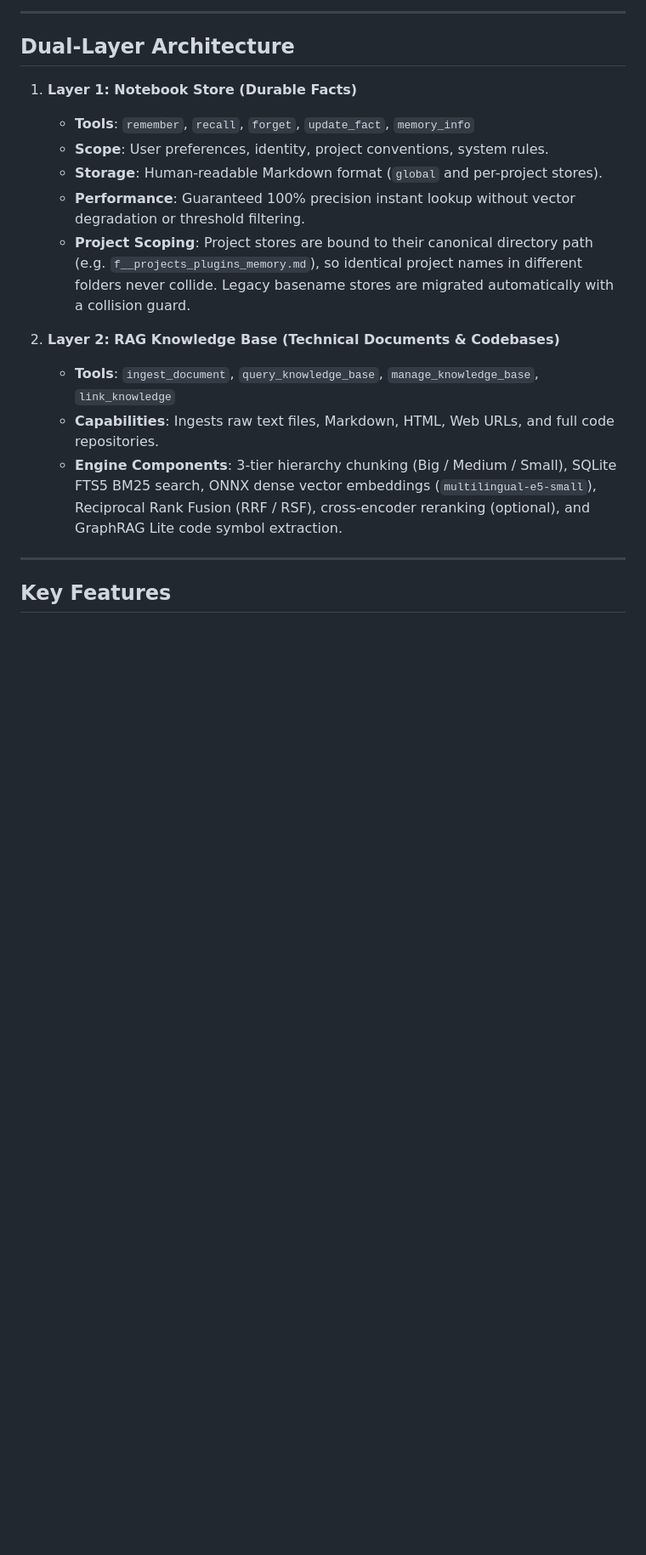
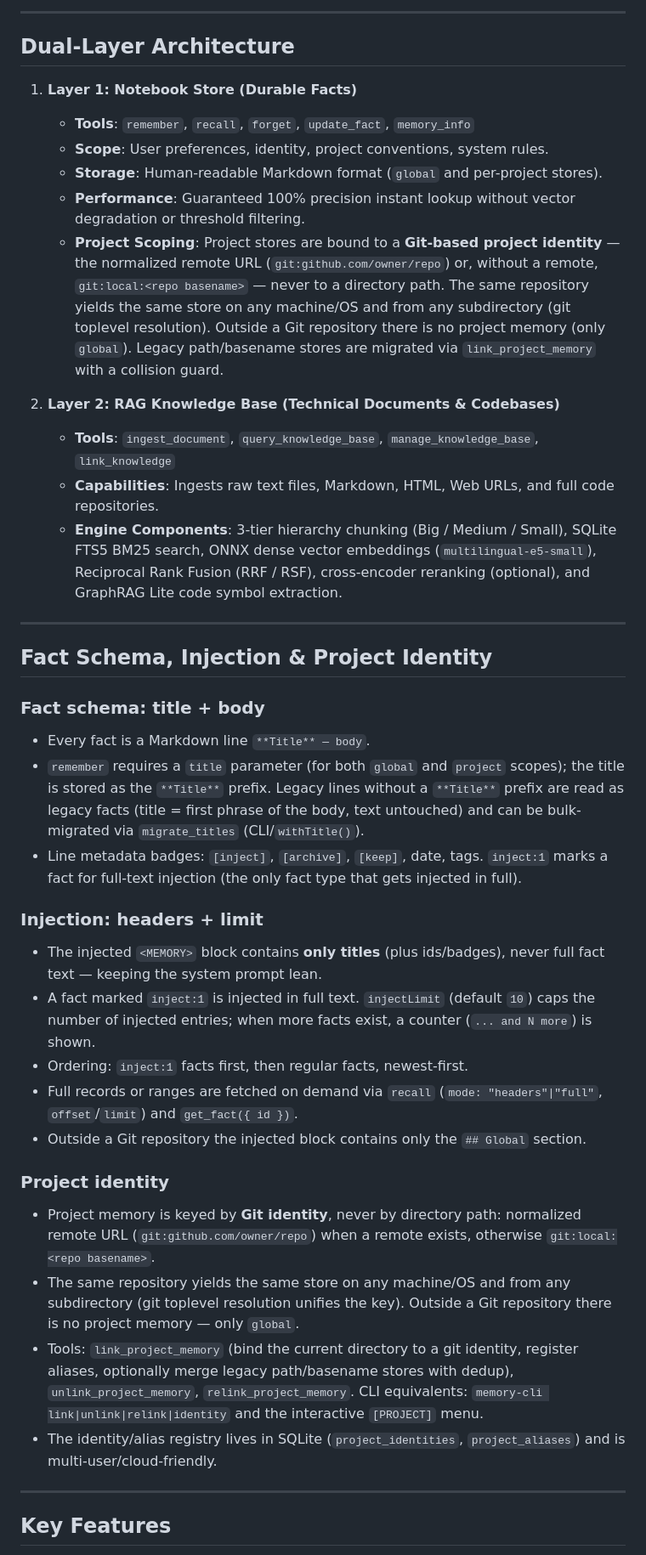
Before and after one commit to Lotargo/memory_plugin, a Markdown page: README.md, the part around one of its changes. Shown at 85% size. Rendered like a GitHub page; blank space fills up the shorter version.

Commit message:
feat: transition project memory from path-based to Git-based identity for cross-platform repository persistence

```diff
--- a/README.md
+++ b/README.md
@@ -92,12 +92,34 @@ npm install -g @lotargo/memory_plugin && memory_plugin setup --codex
    - **Scope**: User preferences, identity, project conventions, system rules.
    - **Storage**: Human-readable Markdown format (`global` and per-project stores).
    - **Performance**: Guaranteed 100% precision instant lookup without vector degradation or threshold filtering.
-   - **Project Scoping**: Project stores are bound to their canonical directory path (e.g. `f__projects_plugins_memory.md`), so identical project names in different folders never collide. Legacy basename stores are migrated automatically with a collision guard.
+   - **Project Scoping**: Project stores are bound to a **Git-based project identity** — the normalized remote URL (`git:github.com/owner/repo`) or, without a remote, `git:local:<repo basename>` — never to a directory path. The same repository yields the same store on any machine/OS and from any subdirectory (git toplevel resolution). Outside a Git repository there is no project memory (only `global`). Legacy path/basename stores are migrated via `link_project_memory` with a collision guard.
 
 2. **Layer 2: RAG Knowledge Base (Technical Documents & Codebases)**
    - **Tools**: `ingest_document`, `query_knowledge_base`, `manage_knowledge_base`, `link_knowledge`
    - **Capabilities**: Ingests raw text files, Markdown, HTML, Web URLs, and full code repositories.
    - **Engine Components**: 3-tier hierarchy chunking (Big / Medium / Small), SQLite FTS5 BM25 search, ONNX dense vector embeddings (`multilingual-e5-small`), Reciprocal Rank Fusion (RRF / RSF), cross-encoder reranking (optional), and GraphRAG Lite code symbol extraction.
+
+---
+
+## Fact Schema, Injection & Project Identity
+
+### Fact schema: title + body
+- Every fact is a Markdown line `**Title** — body`.
+- `remember` requires a `title` parameter (for both `global` and `project` scopes); the title is stored as the `**Title**` prefix. Legacy lines without a `**Title**` prefix are read as legacy facts (title = first phrase of the body, text untouched) and can be bulk-migrated via `migrate_titles` (CLI/`withTitle()`).
+- Line metadata badges: `[inject]`, `[archive]`, `[keep]`, date, tags. `inject:1` marks a fact for full-text injection (the only fact type that gets injected in full).
+
+### Injection: headers + limit
+- The injected `<MEMORY>` block contains **only titles** (plus ids/badges), never full fact text — keeping the system prompt lean.
+- A fact marked `inject:1` is injected in full text. `injectLimit` (default `10`) caps the number of injected entries; when more facts exist, a counter (`... and N more`) is shown.
+- Ordering: `inject:1` facts first, then regular facts, newest-first.
+- Full records or ranges are fetched on demand via `recall` (`mode: "headers"|"full"`, `offset`/`limit`) and `get_fact({ id })`.
+- Outside a Git repository the injected block contains only the `## Global` section.
+
+### Project identity
+- Project memory is keyed by **Git identity**, never by directory path: normalized remote URL (`git:github.com/owner/repo`) when a remote exists, otherwise `git:local:<repo basename>`.
+- The same repository yields the same store on any machine/OS and from any subdirectory (git toplevel resolution unifies the key). Outside a Git repository there is no project memory — only `global`.
+- Tools: `link_project_memory` (bind the current directory to a git identity, register aliases, optionally merge legacy path/basename stores with dedup), `unlink_project_memory`, `relink_project_memory`. CLI equivalents: `memory-cli link|unlink|relink|identity` and the interactive `[PROJECT]` menu.
+- The identity/alias registry lives in SQLite (`project_identities`, `project_aliases`) and is multi-user/cloud-friendly.
 
 ---
 
```
Also changed, not shown: other parts of README.md (+1 -1 lines), docs/PLAN_GIT_IDENTITY.md (+50 -50 lines).
